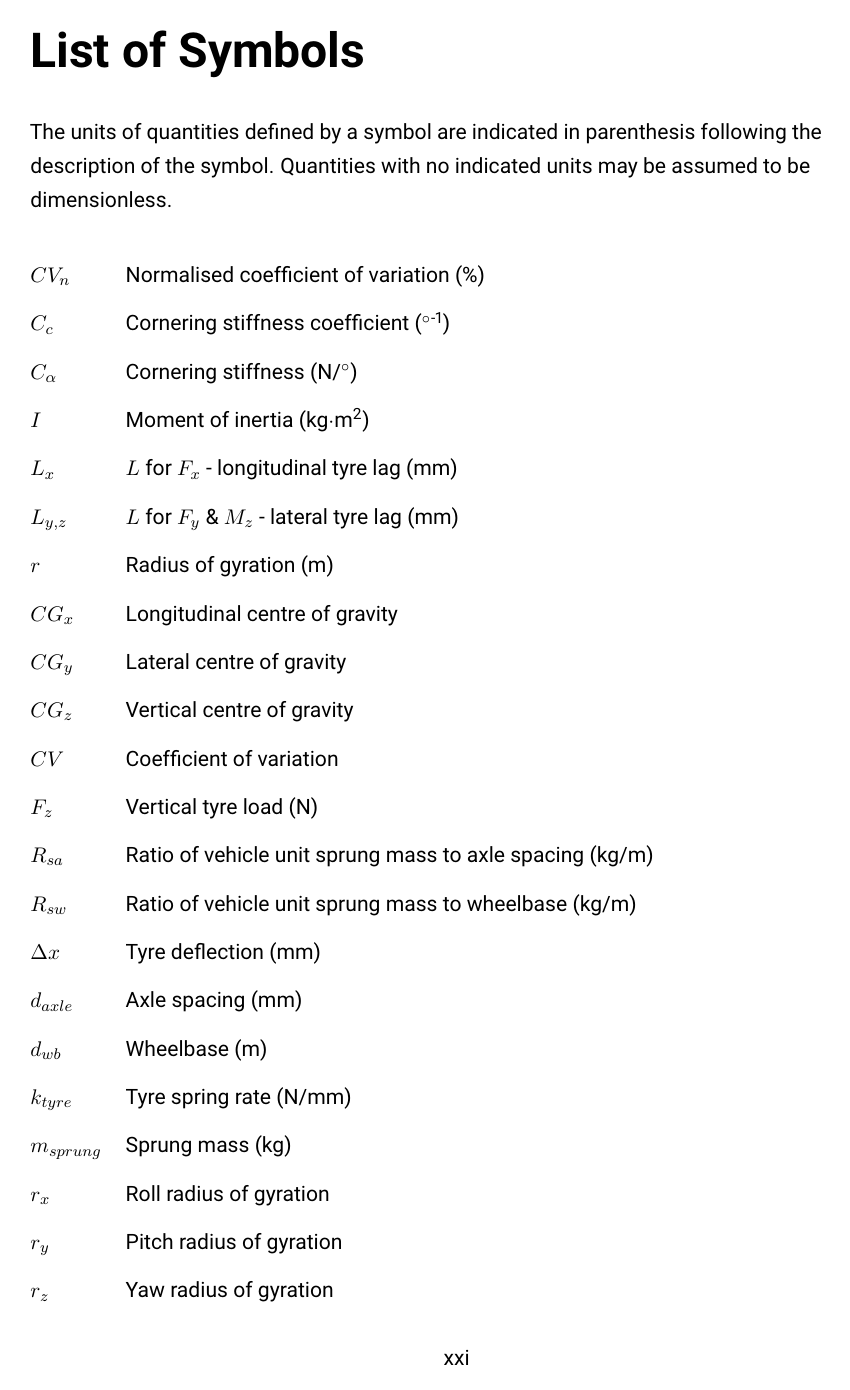
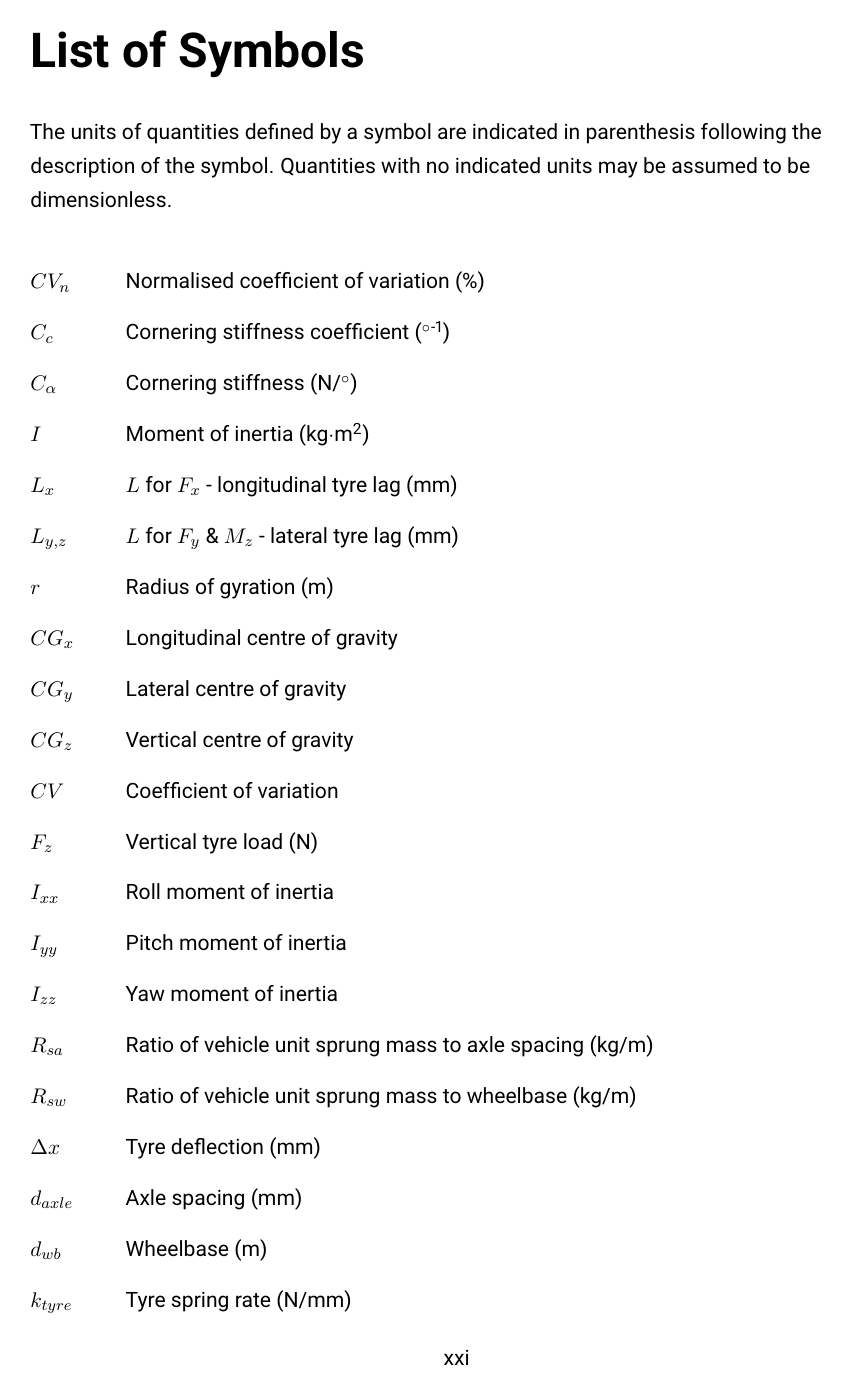
Before and after one commit to Dice-Jad/MSc-Dissertation-Internal-Examiner-Corrections, a LaTeX thesis (467062_Dissertation.tex, which reads nom/00a_Symbols.tex): page 22 of 187 before the commit and page 22 of 188 after it. Compiled offline with pdfLaTeX.

Commit message:
Correction (10)

```diff
--- a/nom/00a_Symbols.tex
+++ b/nom/00a_Symbols.tex
@@ -45,7 +45,7 @@
 \addsymbol{cgy}{\ensuremath{CG_y}}{Lateral centre of gravity}
 \addsymbol{cgz}{\ensuremath{CG_z}}{Vertical centre of gravity}
 
-\addsymbol{ixx}{\ensuremath{I_{xx}}{Roll moment of inertia}
+\addsymbol{ixx}{\ensuremath{I_{xx}}}{Roll moment of inertia}
 \addsymbol{iyy}{\ensuremath{I_{yy}}}{Pitch moment of inertia}
 \addsymbol{izz}{\ensuremath{I_{zz}}}{Yaw moment of inertia}
 
```
Also changed, not shown: tex/03_Introduction.tex (+1 -1 lines).
